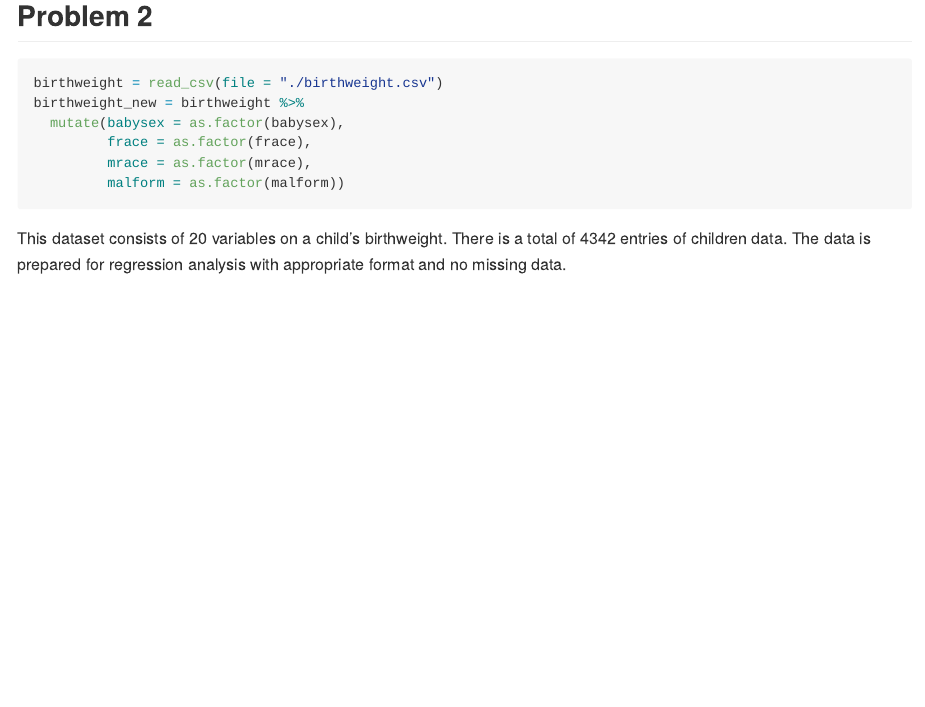
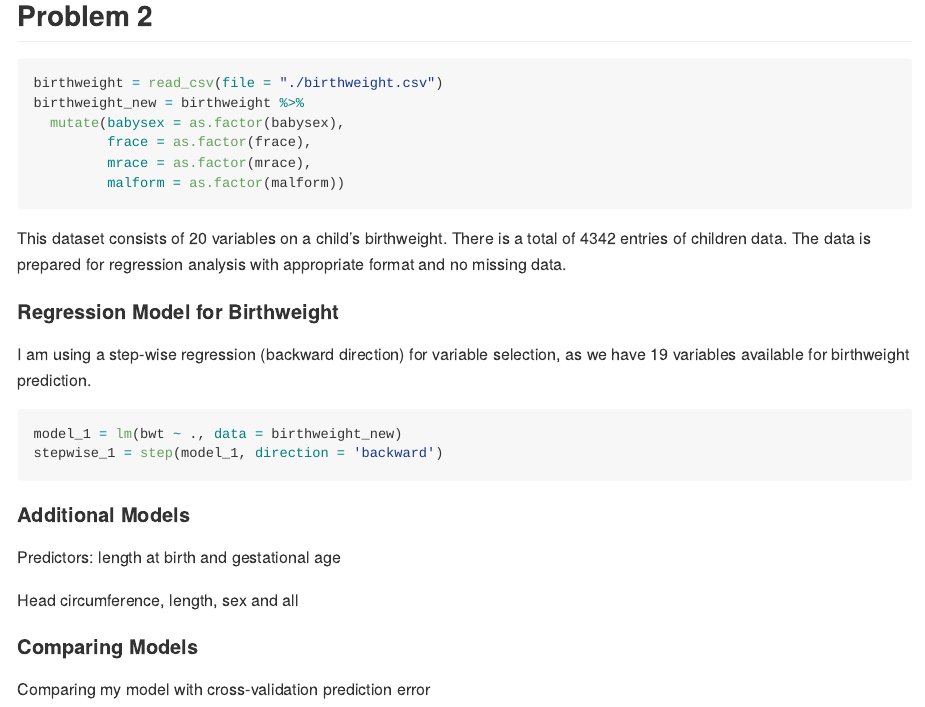
Before and after one commit to tiffttu/p8105_hw6_tt2714, an R Markdown document (p8105_hw6_tt2714.Rmd): the page in a window 1100 px wide, from 2240 px down. The pictures show the output file p8105_hw6_tt2714.md that the author committed with the source, drawn offline in the style of GitHub.

Commit message:
variable selection/step-wise

````diff
--- a/p8105_hw6_tt2714.Rmd
+++ b/p8105_hw6_tt2714.Rmd
@@ -87,3 +87,24 @@ birthweight_new = birthweight %>%
          malform = as.factor(malform))
 ```
 This dataset consists of `r ncol(birthweight)` variables on a child's birthweight. There is a total of `r nrow(birthweight)` entries of children data. The data is prepared for regression analysis with appropriate format and no missing data.
+
+#### Regression Model for Birthweight
+I am using a step-wise regression (backward direction) for variable selection, as we have `r ncol(birthweight_new)-1` variables available for birthweight prediction.
+```{r results = FALSE}
+model_1 = lm(bwt ~ ., data = birthweight_new)
+stepwise_1 = step(model_1, direction = 'backward')
+```
+
+#### Additional Models
+Predictors: length at birth and gestational age
+```{r}
+
+```
+
+Head circumference, length, sex and all
+```{r}
+
+```
+
+#### Comparing Models
+Comparing my model with cross-validation prediction error
````
Also changed, not shown: p8105_hw6_tt2714.md.
